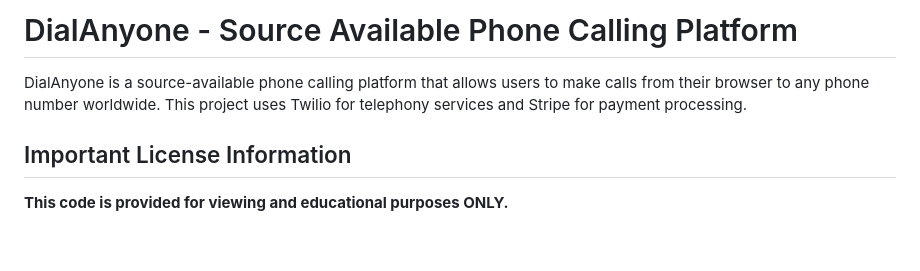
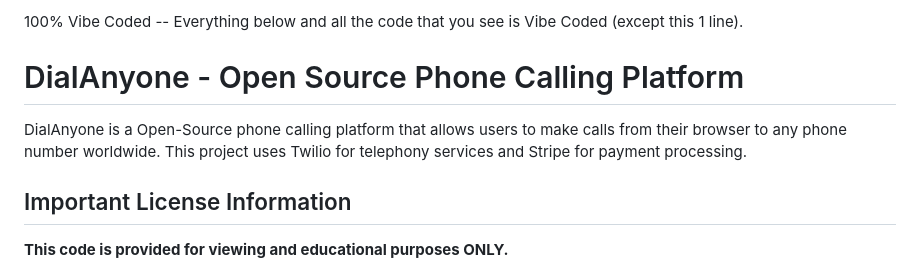
Before and after one commit to praneetsah/DialAnyone, a Markdown page: README.md, the part around the change. Rendered like a GitHub page; blank space fills up the shorter version.

```diff
--- a/README.md
+++ b/README.md
@@ -1,6 +1,8 @@
-# DialAnyone - Source Available Phone Calling Platform
+100% Vibe Coded -- Everything below and all the code that you see is Vibe Coded (except this 1 line).
 
-DialAnyone is a source-available phone calling platform that allows users to make calls from their browser to any phone number worldwide. This project uses Twilio for telephony services and Stripe for payment processing.
+# DialAnyone - Open Source Phone Calling Platform
+
+DialAnyone is a Open-Source phone calling platform that allows users to make calls from their browser to any phone number worldwide. This project uses Twilio for telephony services and Stripe for payment processing.
 
 ## Important License Information
 
```
